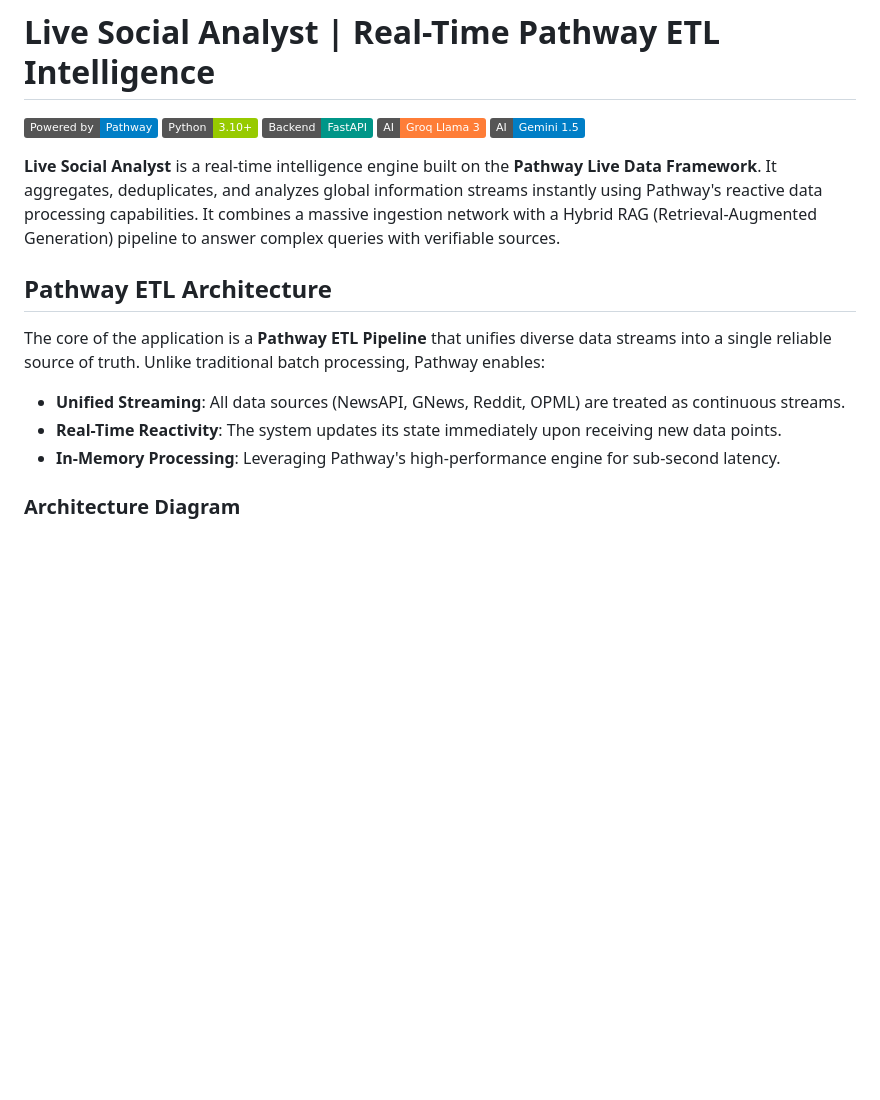
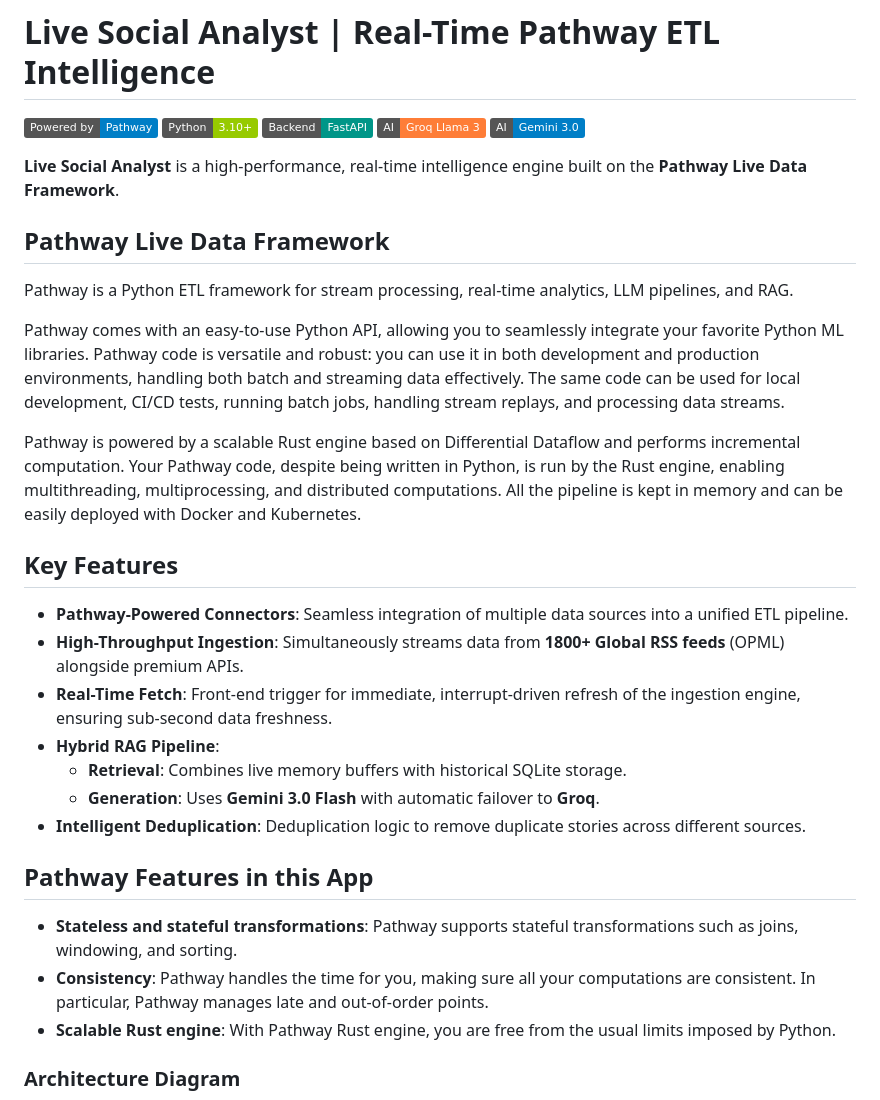
Before and after one commit to atharvavdeo/LiveAnalyst_Pathway, a Markdown page: README.md, the part around the change. Rendered like a GitHub page; badges without logos; blank space fills up the shorter version.

Commit message:
docs: integrate standardized pathway description and gemini updates

````diff
--- a/README.md
+++ b/README.md
@@ -4,17 +4,33 @@
 [![Python 3.10+](https://img.shields.io/badge/Python-3.10+-green)](https://python.org)
 [![FastAPI](https://img.shields.io/badge/Backend-FastAPI-009688)](https://fastapi.tiangolo.com)
 [![Groq](https://img.shields.io/badge/AI-Groq%20Llama%203-orange)](https://groq.com)
-[![Gemini](https://img.shields.io/badge/AI-Gemini%201.5-blue)](https://deepmind.google/technologies/gemini/)
+[![Gemini](https://img.shields.io/badge/AI-Gemini%203.0-blue)](https://deepmind.google/technologies/gemini/)
 
-**Live Social Analyst** is a real-time intelligence engine built on the **Pathway Live Data Framework**. It aggregates, deduplicates, and analyzes global information streams instantly using Pathway's reactive data processing capabilities. It combines a massive ingestion network with a Hybrid RAG (Retrieval-Augmented Generation) pipeline to answer complex queries with verifiable sources.
+**Live Social Analyst** is a high-performance, real-time intelligence engine built on the **Pathway Live Data Framework**.
 
-## Pathway ETL Architecture
+## Pathway Live Data Framework
 
-The core of the application is a **Pathway ETL Pipeline** that unifies diverse data streams into a single reliable source of truth. Unlike traditional batch processing, Pathway enables:
+Pathway is a Python ETL framework for stream processing, real-time analytics, LLM pipelines, and RAG.
 
-*   **Unified Streaming**: All data sources (NewsAPI, GNews, Reddit, OPML) are treated as continuous streams.
-*   **Real-Time Reactivity**: The system updates its state immediately upon receiving new data points.
-*   **In-Memory Processing**: Leveraging Pathway's high-performance engine for sub-second latency.
+Pathway comes with an easy-to-use Python API, allowing you to seamlessly integrate your favorite Python ML libraries. Pathway code is versatile and robust: you can use it in both development and production environments, handling both batch and streaming data effectively. The same code can be used for local development, CI/CD tests, running batch jobs, handling stream replays, and processing data streams.
+
+Pathway is powered by a scalable Rust engine based on Differential Dataflow and performs incremental computation. Your Pathway code, despite being written in Python, is run by the Rust engine, enabling multithreading, multiprocessing, and distributed computations. All the pipeline is kept in memory and can be easily deployed with Docker and Kubernetes.
+
+## Key Features
+
+*   **Pathway-Powered Connectors**: Seamless integration of multiple data sources into a unified ETL pipeline.
+*   **High-Throughput Ingestion**: Simultaneously streams data from **1800+ Global RSS feeds** (OPML) alongside premium APIs.
+*   **Real-Time Fetch**: Front-end trigger for immediate, interrupt-driven refresh of the ingestion engine, ensuring sub-second data freshness.
+*   **Hybrid RAG Pipeline**:
+    *   **Retrieval**: Combines live memory buffers with historical SQLite storage.
+    *   **Generation**: Uses **Gemini 3.0 Flash** with automatic failover to **Groq**.
+*   **Intelligent Deduplication**: Deduplication logic to remove duplicate stories across different sources.
+
+## Pathway Features in this App
+*   **Stateless and stateful transformations**: Pathway supports stateful transformations such as joins, windowing, and sorting.
+*   **Consistency**: Pathway handles the time for you, making sure all your computations are consistent. In particular, Pathway manages late and out-of-order points.
+*   **Scalable Rust engine**: With Pathway Rust engine, you are free from the usual limits imposed by Python.
+
 
 ### Architecture Diagram
 ```mermaid
````
